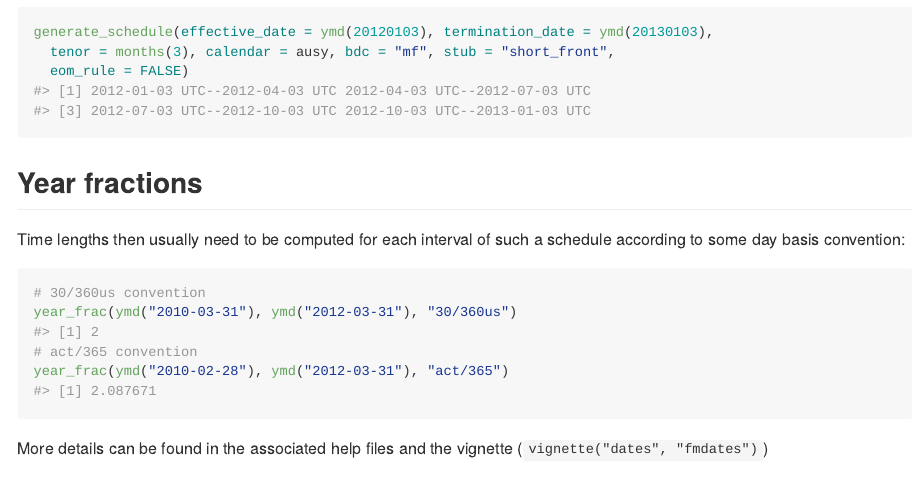
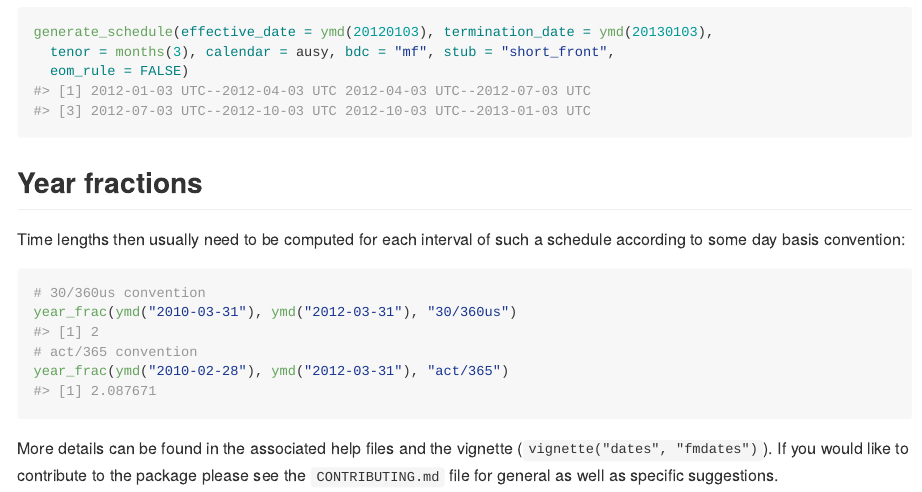
Before and after one commit to imanuelcostigan/fmdates, an R Markdown document (README.Rmd): the page in a window 1100 px wide, from 1400 px down. The pictures show the output file README.md that the author committed with the source, drawn offline in the style of GitHub; badge pictures from the web are left out.

Commit message:
Add reference to CONTRIBUTING in the README

````diff
--- a/README.Rmd
+++ b/README.Rmd
@@ -74,4 +74,4 @@ year_frac(ymd("2010-03-31"), ymd("2012-03-31"), "30/360us")
 year_frac(ymd("2010-02-28"), ymd("2012-03-31"), "act/365")
 ```
 
-More details can be found in the associated help files and the vignette (`vignette("dates", "fmdates")`)
+More details can be found in the associated help files and the vignette (`vignette("dates", "fmdates")`). If you would like to contribute to the package please see the `CONTRIBUTING.md` file for general as well as specific suggestions.
````
Also changed, not shown: README.md.
